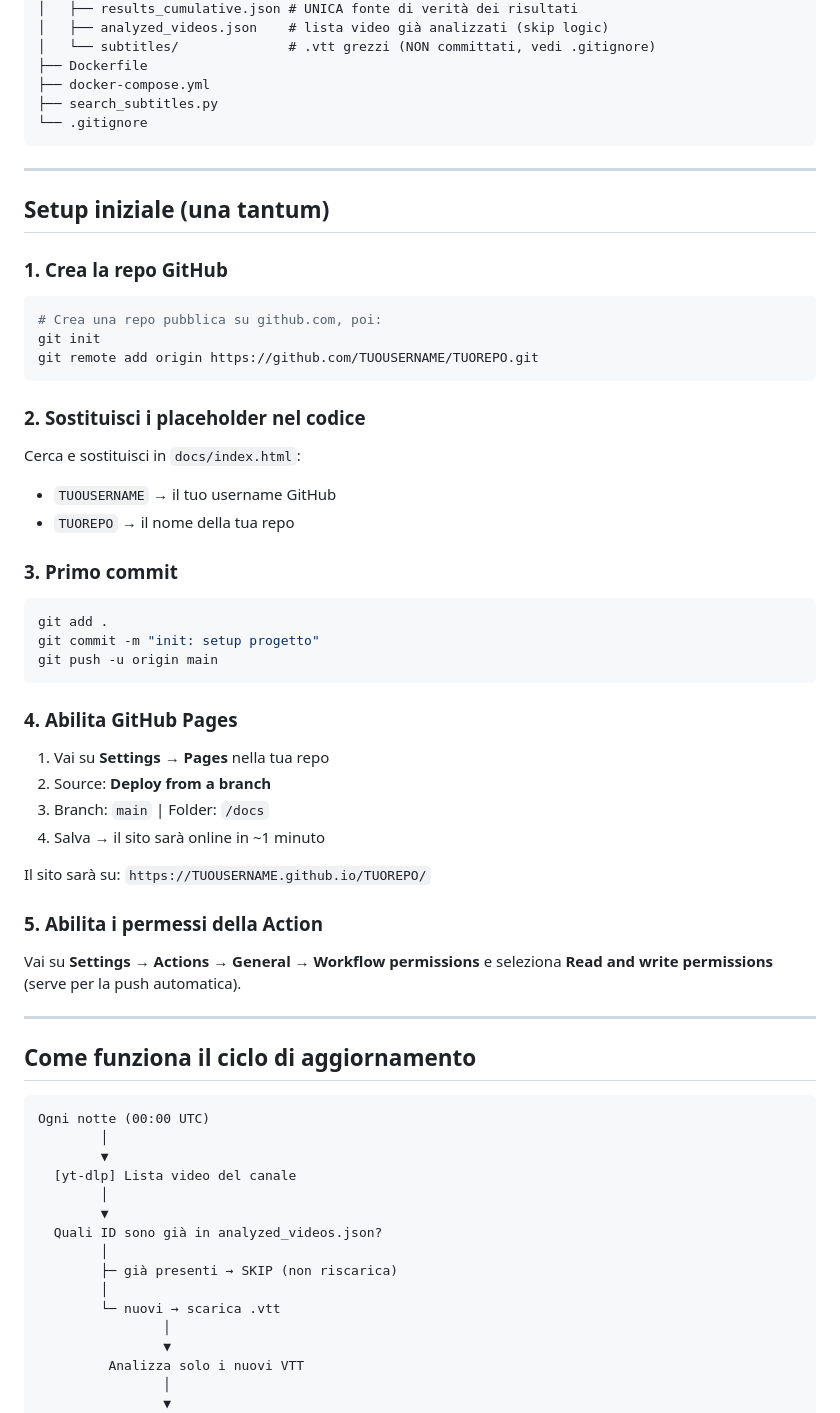
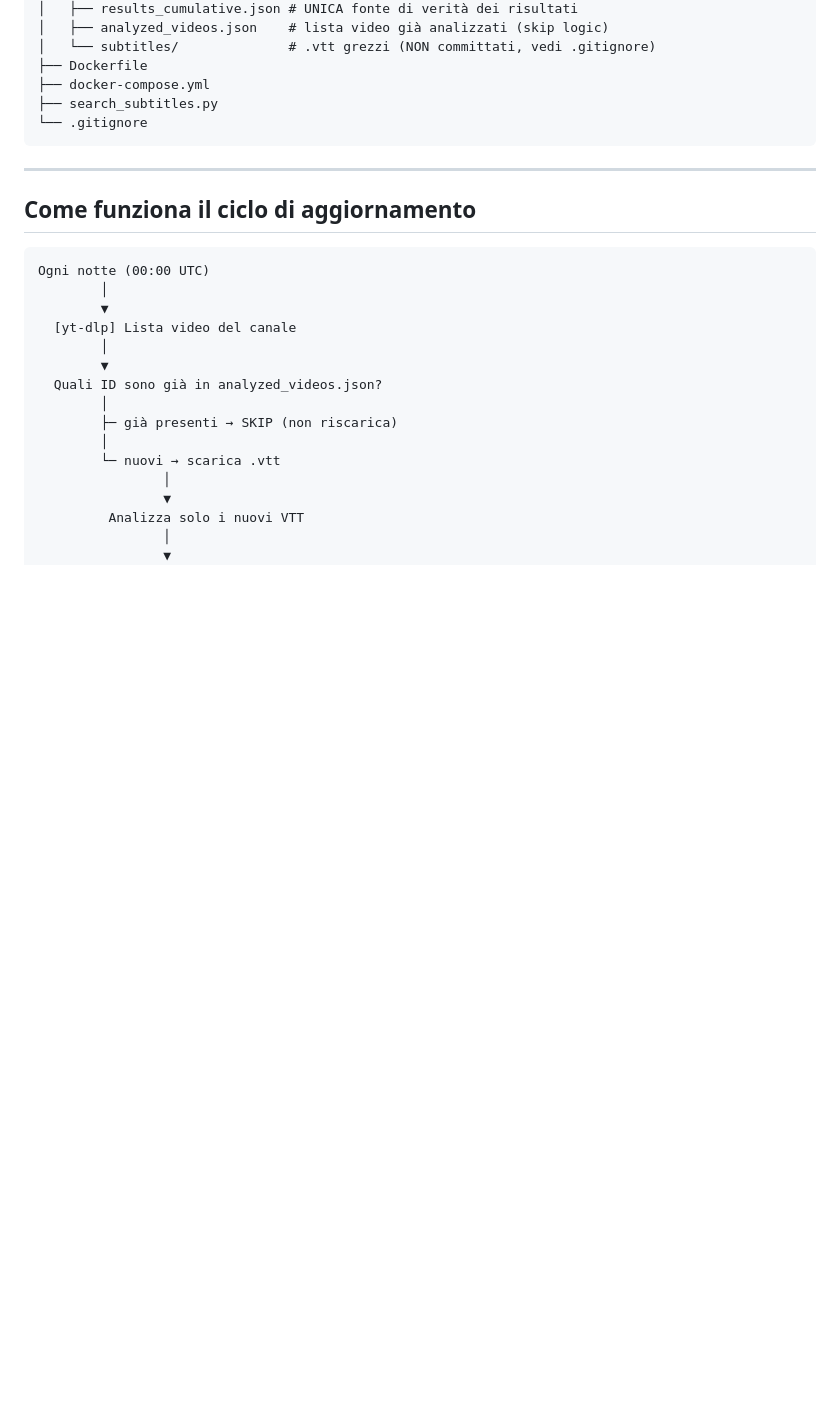
Before and after one commit to Lurpigi/NonE-Possibile, a Markdown page: README.md, the part around one of its changes. GitHub-like rendering; blank space fills up the shorter version.

````diff
--- a/README.md
+++ b/README.md
@@ -22,46 +22,6 @@ Il sito si aggiorna ogni notte tramite GitHub Actions.
 ├── search_subtitles.py
 └── .gitignore
 ```
-
----
-
-## Setup iniziale (una tantum)
-
-### 1. Crea la repo GitHub
-
-```bash
-# Crea una repo pubblica su github.com, poi:
-git init
-git remote add origin https://github.com/TUOUSERNAME/TUOREPO.git
-```
-
-### 2. Sostituisci i placeholder nel codice
-
-Cerca e sostituisci in `docs/index.html`:
-- `TUOUSERNAME` → il tuo username GitHub
-- `TUOREPO`     → il nome della tua repo
-
-### 3. Primo commit
-
-```bash
-git add .
-git commit -m "init: setup progetto"
-git push -u origin main
-```
-
-### 4. Abilita GitHub Pages
-
-1. Vai su **Settings → Pages** nella tua repo
-2. Source: **Deploy from a branch**
-3. Branch: `main` | Folder: `/docs`
-4. Salva → il sito sarà online in ~1 minuto
-
-Il sito sarà su: `https://TUOUSERNAME.github.io/TUOREPO/`
-
-### 5. Abilita i permessi della Action
-
-Vai su **Settings → Actions → General → Workflow permissions**
-e seleziona **Read and write permissions** (serve per la push automatica).
 
 ---
 
````
Also changed, not shown: other parts of README.md (+13 -53 lines).
